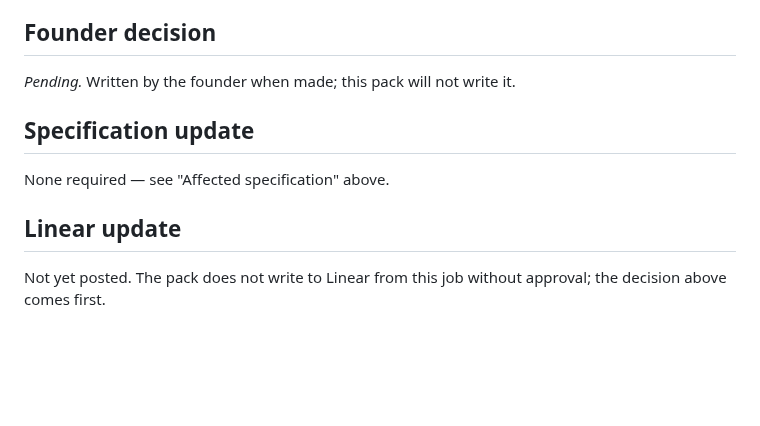
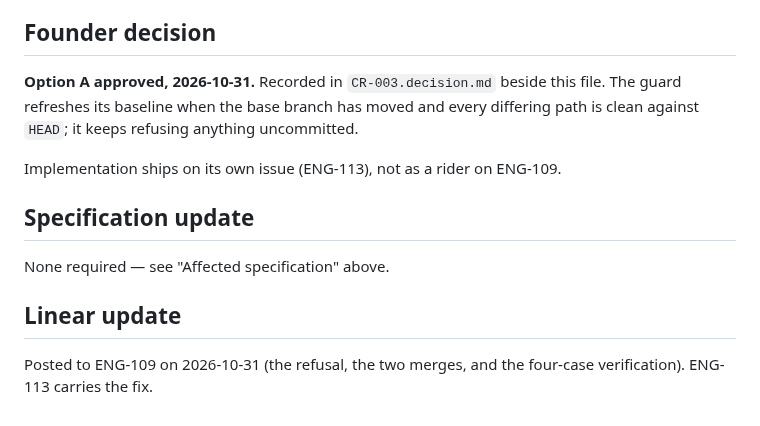
Before and after one commit to tcyber925-del/ethioai-venture-website, a Markdown page: factory/changes/CR-003.md, the part around the change. Drawn GitHub-style; blank space fills up the shorter version.

```diff
--- a/factory/changes/CR-003.md
+++ b/factory/changes/CR-003.md
@@ -194,7 +194,11 @@ currently describes only two.
 
 ## Founder decision
 
-_Pending._ Written by the founder when made; this pack will not write it.
+**Option A approved, 2026-10-31.** Recorded in `CR-003.decision.md` beside this
+file. The guard refreshes its baseline when the base branch has moved and every
+differing path is clean against `HEAD`; it keeps refusing anything uncommitted.
+
+Implementation ships on its own issue (ENG-113), not as a rider on ENG-109.
 
 ## Specification update
 
@@ -202,5 +206,5 @@ None required — see "Affected specification" above.
 
 ## Linear update
 
-Not yet posted. The pack does not write to Linear from this job without
-approval; the decision above comes first.
+Posted to ENG-109 on 2026-10-31 (the refusal, the two merges, and the four-case
+verification). ENG-113 carries the fix.
```
Also changed, not shown: factory/changes/CR-003.decision.md (added, +15 -0 lines).
